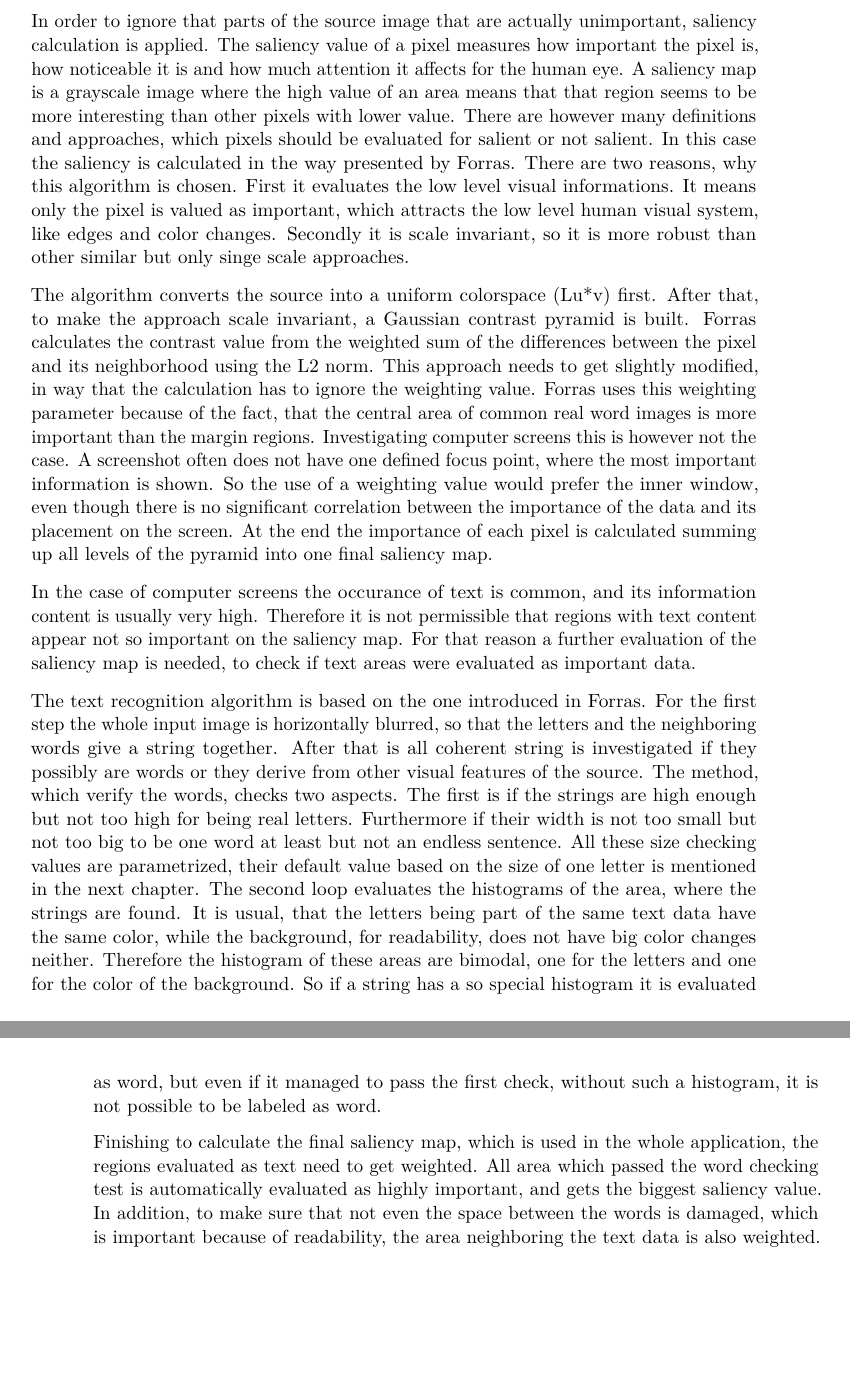
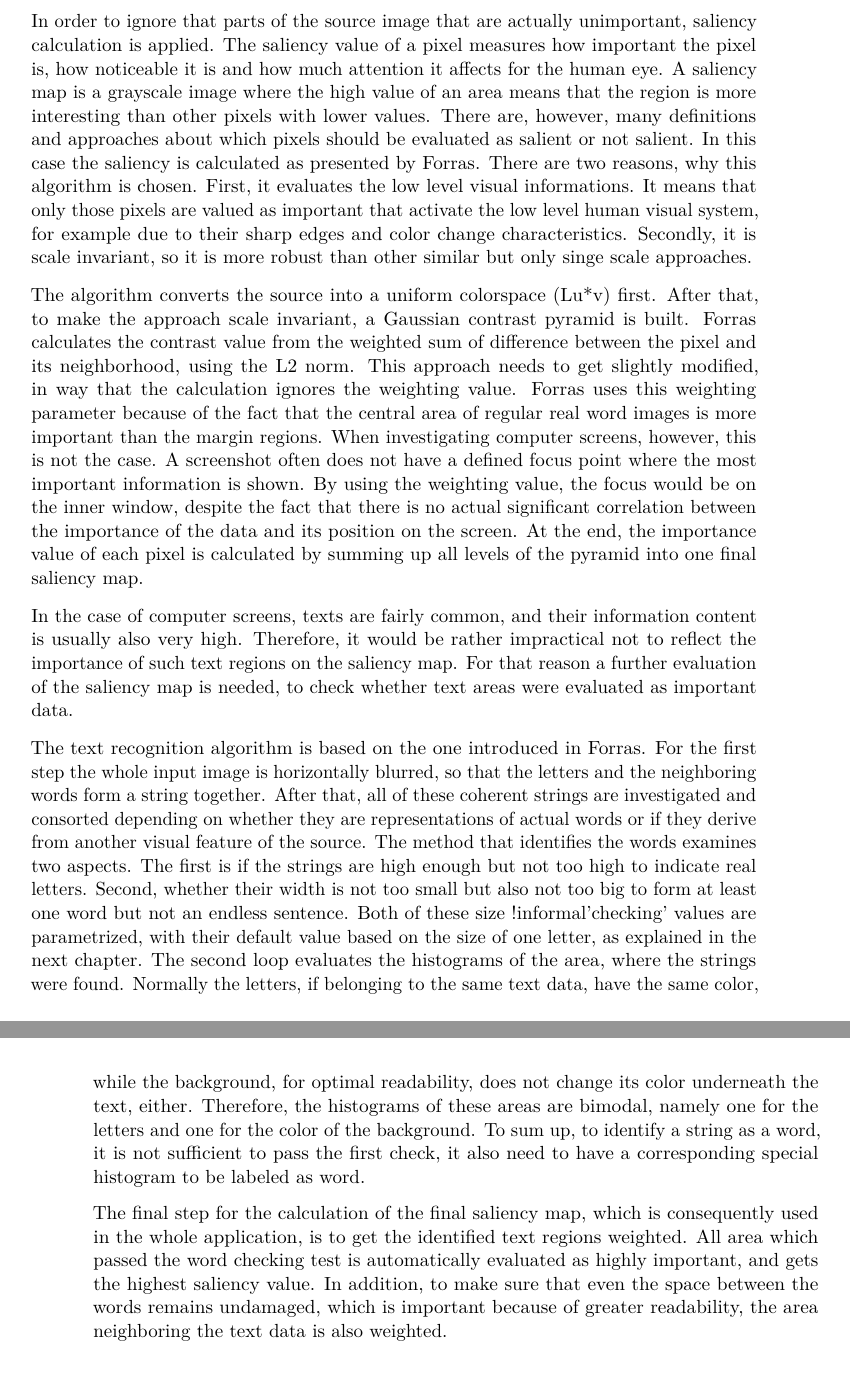
Before and after one commit to MaryAnnZ/IllustrativeThumbnails, a LaTeX thesis (IllustrativeThumbnails/latex/example.tex): two parts of pages 27 and 28 of 51, joined at a grey line, cut so that both start at the same text, the shorter picture padded with empty space. Compiled offline with pdfLaTeX.

Commit message:
utolsóelötti methods

```diff
--- a/IllustrativeThumbnails/latex/example.tex
+++ b/IllustrativeThumbnails/latex/example.tex
@@ -364,39 +364,39 @@ So the use of such advanced methods like Poisson equation is pointless, since th
 	\section{Saliency calculation}
 	In order to ignore that parts of the source image that are actually unimportant, saliency calculation is applied.
 	The saliency value of a pixel measures how important the pixel is, how noticeable it is and how much attention it affects for the human eye.
-	A saliency map is a grayscale image where the high value of an area means that that region seems to be more interesting than other pixels with lower value.
-	There are however many definitions and approaches, which pixels should be evaluated for salient or not salient.
-	In this case the saliency is calculated in the way presented by Forras.
+	A saliency map is a grayscale image where the high value of an area means that the region is more interesting than other pixels with lower values.
+	There are, however, many definitions and approaches about which pixels should be evaluated as salient or not salient.
+	In this case the saliency is calculated as presented by Forras.
 	There are two reasons, why this algorithm is chosen.
-	First it evaluates the low level visual informations.
-	It means only the pixel is valued as important, which attracts the low level human visual system, like edges and color changes.
-	Secondly it is scale invariant, so it is more robust than other similar but only singe scale approaches.\par
+	First, it evaluates the low level visual informations.
+	It means that only those pixels are valued as important that activate the low level human visual system, for example due to their sharp edges and color change characteristics.
+	Secondly, it is scale invariant, so it is more robust than other similar but only singe scale approaches.\par
 	The algorithm converts the source into a uniform colorspace (Lu*v) first.
 	After that, to make the approach scale invariant, a Gaussian contrast pyramid is built.
-	Forras calculates the contrast value from the weighted sum of  the  differences between the pixel and its neighborhood using the L2 norm.
-	This approach needs to get slightly modified, in way that the calculation has to ignore the weighting value.
-	Forras uses this weighting parameter because of the fact, that the central area of common real word images is more important than the margin regions.
-	Investigating computer screens this is however not the case.
-	A screenshot often does not have one defined focus point, where the most important information is shown.
-	So the use of a weighting value would prefer the inner window, even though there is no significant correlation between the importance of the data and its placement on the screen.
-	At the end the importance of each pixel is calculated summing up all levels of the pyramid into one final saliency map.\par
-	In the case of computer screens the occurance of text is common, and its information content is usually very high.
-	Therefore it is not permissible that regions with text content appear not so important on the saliency map.
-	For that reason a further evaluation of the saliency map is needed, to check if text areas were evaluated as important data.\par
+	Forras calculates the contrast value from the weighted sum of difference between the pixel and its neighborhood, using the L2 norm.
+	This approach needs to get slightly modified, in way that the calculation ignores the weighting value.
+	Forras uses this weighting parameter because of the fact that the central area of regular real word images is more important than the margin regions.
+	When investigating computer screens, however, this is not the case.
+	A screenshot often does not have a defined focus point where the most important information is shown.
+	By using the weighting value, the focus would be on the inner window, despite the fact that there is no actual significant correlation between the importance of the data and its position on the screen.
+	At the end, the importance value of each pixel is calculated by summing up all levels of the pyramid into one final saliency map.\par
+	In the case of computer screens, texts are fairly common, and their information content is usually also very high.
+	Therefore, it would be rather impractical not to reflect the importance of such text regions on the saliency map.
+	For that reason a further evaluation of the saliency map is needed, to check whether text areas were evaluated as important data.\par
 	The text recognition algorithm is based on the one introduced in Forras.
-	For the first step the whole input image is horizontally blurred, so that the letters and the neighboring words give a string together.
-	After that is all coherent string is investigated if they possibly are words or they derive from other visual features of the source.
-	The method, which verify the words, checks two aspects.
-	The first is if the strings are high enough but not too high for being real letters.
-	Furthermore if their width is not too small but not too big to be one word at least but not an endless sentence.
-	All these size checking values are parametrized, their default value based on the size of one letter is mentioned in the next chapter.
-	The second loop evaluates the histograms of the area, where the strings are found.
-	It is usual, that the letters being part of the same text data have the same color, while the background, for readability, does not have big color changes neither.
-	Therefore the histogram of these areas are bimodal, one for the letters and one for the color of the background.
-	So if a string has a so special histogram it is evaluated as word, but even if it managed to pass the first check, without such a histogram, it is not possible to be labeled as word. \par
-	Finishing to calculate the final saliency map, which is used in the whole application, the regions evaluated as text need to get weighted.
-	All area which passed the word checking test is automatically evaluated as highly important, and gets the biggest saliency value.
-	In addition, to make sure that not even the space between the words is damaged, which is important because of readability, the area neighboring the text data is also weighted.
+	For the first step the whole input image is horizontally blurred, so that the letters and the neighboring words form a string together.
+	After that, all of these coherent strings are investigated and consorted depending on whether they are representations of actual words or if they derive from another visual feature of the source.
+	The method that identifies the words examines two aspects.
+	The first is if the strings are high enough but not too high to indicate real letters.
+	Second, whether their width is not too small but also not too big to form at least one word but not an endless sentence.
+	Both of these size !informal'checking' values are parametrized, with their default value based on the size of one letter, as explained in the next chapter.
+	The second loop evaluates the histograms of the area, where the strings were found.
+	Normally the letters, if belonging to the same text data, have the same color, while the background, for optimal readability, does not change its color underneath the text, either.
+	Therefore, the histograms of these areas are bimodal, namely one for the letters and one for the color of the background.
+	To sum up, to identify a string as a word, it is not sufficient to pass the first check, it  also need  to have a corresponding special histogram to be labeled as word. \par
+	The final step for the calculation of the final saliency map, which is consequently used in the whole application, is to get the identified text regions weighted.
+	All area which passed the word checking test is automatically evaluated as highly important, and gets the highest saliency value.
+	In addition, to make sure that even the space between the words remains undamaged, which is important because of greater readability, the area neighboring the text data is also weighted.
 
 	\section{Seam Carving}
 	To resize the image without damaging the important regions, seam carving Forras is used.
```
Also changed, not shown: IllustrativeThumbnails/latex/example.pdf, 1 other file.
